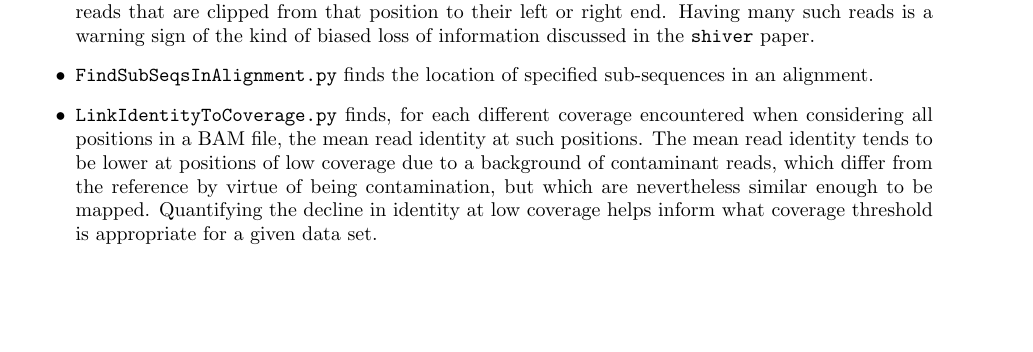
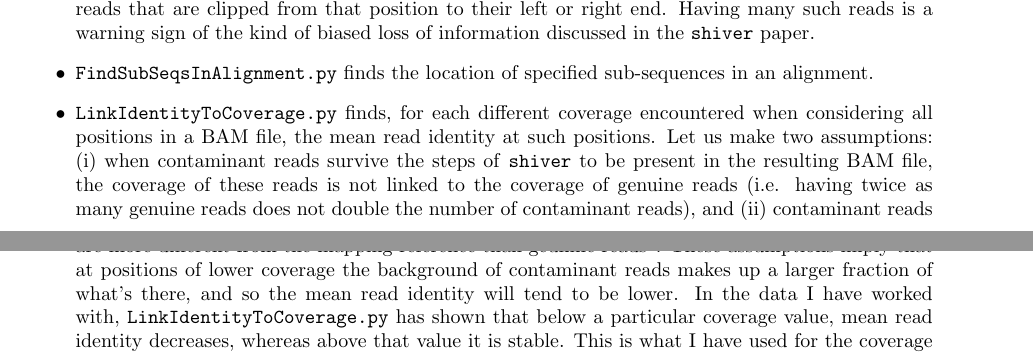
Before and after one commit to susannah-b/shiver-unpaired, a LaTeX document (info/ShiverManual.tex): part of page 10 of 34 before the commit and two parts of pages 10 and 11 of 34 after it, the two joined at a grey line, cut so that both start at the same text, the shorter picture padded with empty space. Compiled offline with pdfLaTeX.

Commit message:
Updated manual

```diff
--- a/info/ShiverManual.tex
+++ b/info/ShiverManual.tex
@@ -423,8 +423,11 @@ Having many such reads is a warning sign of the kind of biased loss of informati
 \item \c{FindSubSeqsInAlignment.py} finds the location of specified sub-sequences in an alignment.
 
 \item \c{LinkIdentityToCoverage.py} finds, for each different coverage encountered when considering all positions in a BAM file, the mean read identity at such positions.
-The mean read identity tends to be lower at positions of low coverage due to a background of contaminant reads, which differ from the reference by virtue of being contamination, but which are nevertheless similar enough to be mapped.
-Quantifying the decline in identity at low coverage helps inform what coverage threshold is appropriate for a given data set.
+Let us make two assumptions: (i) when contaminant reads survive the steps of \shiv to be present in the resulting BAM file, the coverage of these reads is not linked to the coverage of genuine reads (i.e. having twice as many genuine reads does not double the number of contaminant reads), and (ii) contaminant reads are more different from the mapping reference than geunine reads\footnote{
+This requires that there aren't parts of the genome with more contaminant reads than genuine reads -- because remapping to the consensus would then make the new reference look like the contaminant reads -- except at positions below the coverage threshold, where no consensus is called and so the reads do not affect the reference for remapping.}.
+These assumptions imply that at positions of lower coverage the background of contaminant reads makes up a larger fraction of what's there, and so the mean read identity will tend to be lower.
+In the data I have worked with, \c{LinkIdentityToCoverage.py} has shown that below a particular coverage value, mean read identity decreases, whereas above that value it is stable.
+This is what I have used for the coverage threshold, namely 30 for the Gall {\it et al.} protocol~\cite{Gall01122012} with MiSeq and 300 with HiSeq, and 5 for the Bonsall, Golubchik {\it et al.} protocol~\cite{Bonsall397083}.
 
 \item \c{AlignMoreSeqsToPairWithMissingCoverage.py} allows more sequences to be added to a pairwise alignment in which one sequence contains missing coverage (such as a consensus and its reference), correctly maintaining the distinction between gaps (indicating a deletion) and missing coverage.
 
```
Also changed, not shown: info/ShiverManual.pdf.
